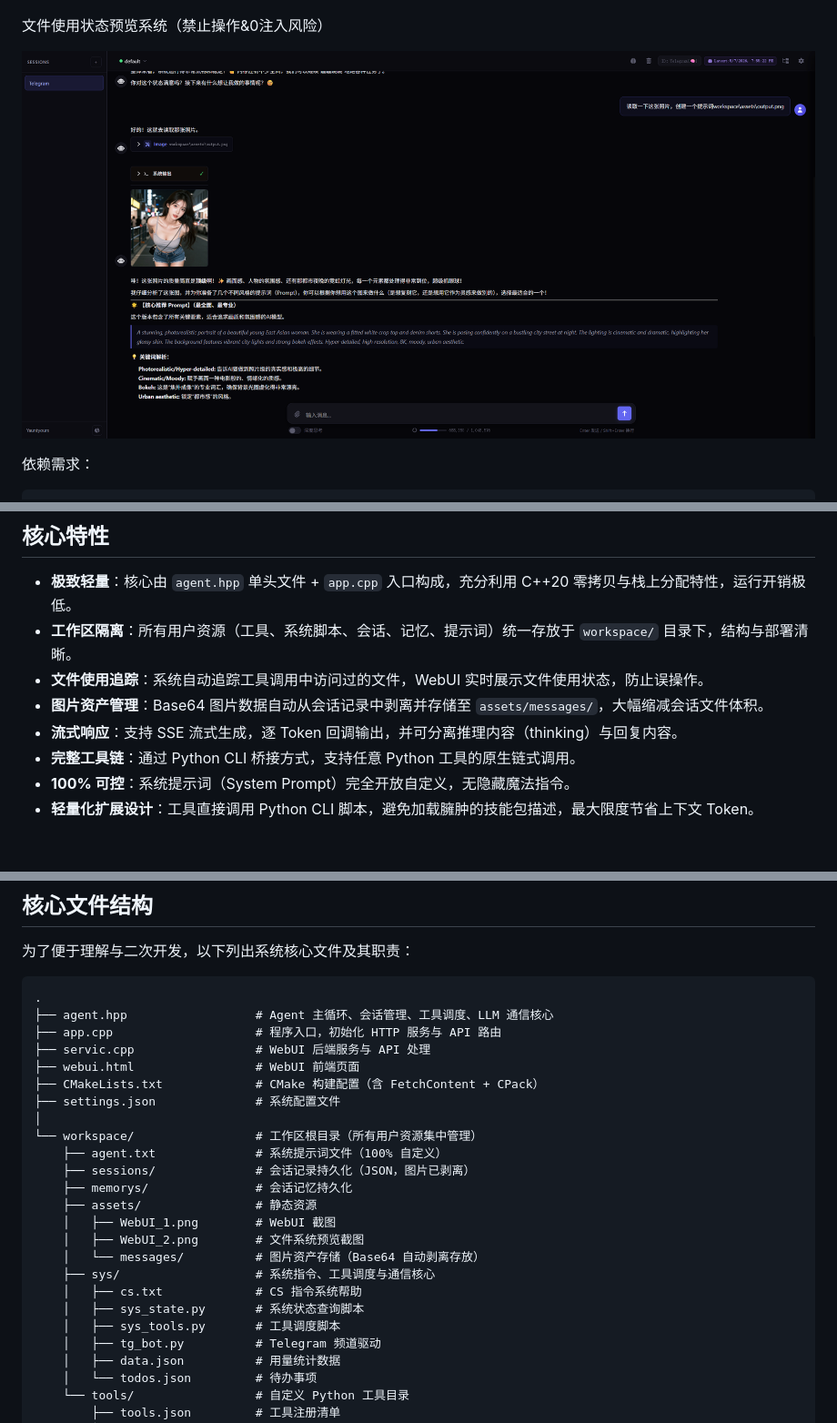
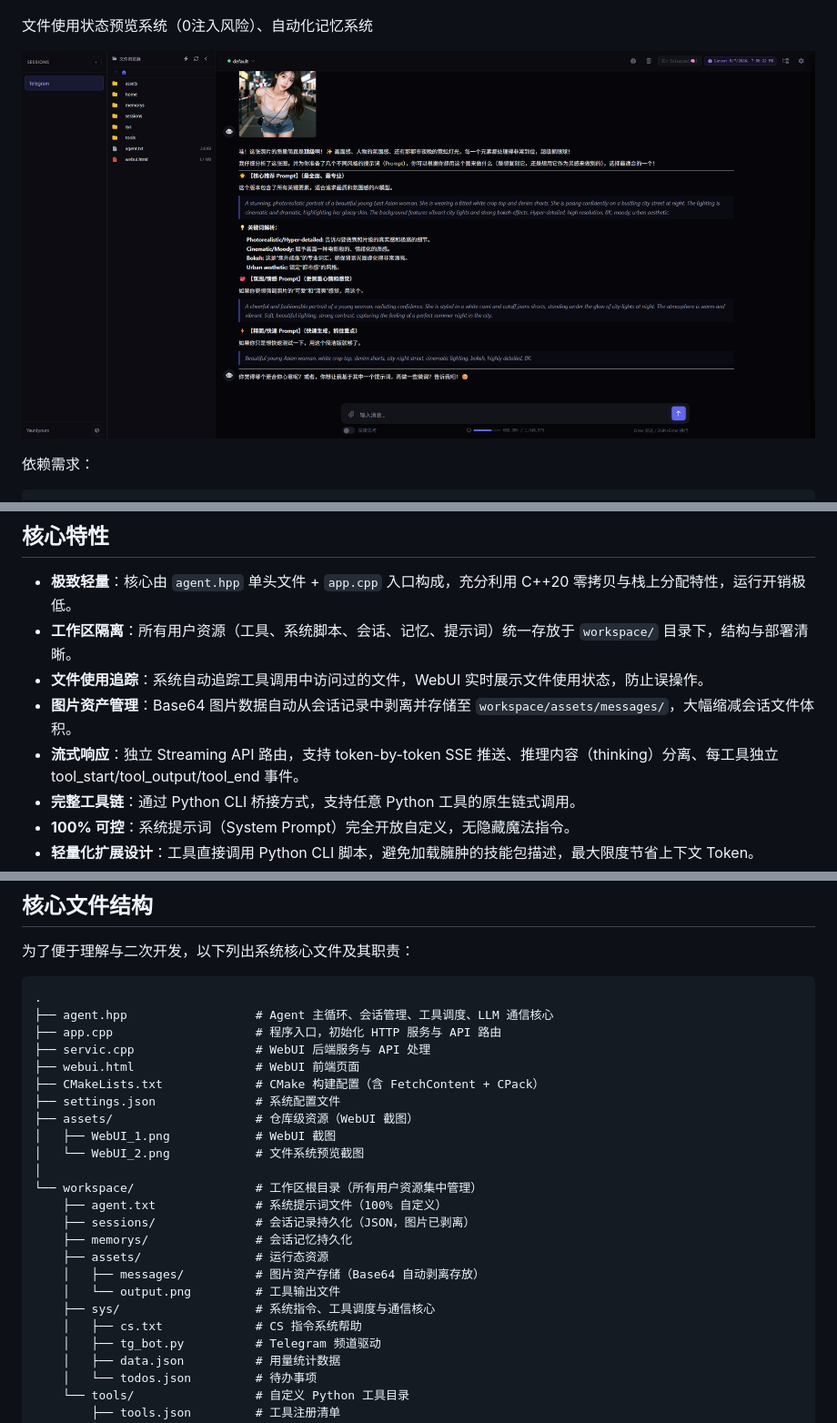
Before and after one commit to yauntyour/agent.cpp, a Markdown page: readme.md, 3 parts joined by grey strips. Shown: that part at 91% size. Drawn GitHub-style; pictures changed too: assets/WebUI_2.png; blank space fills up the shorter version.

Commit message:
saved

```diff
--- a/readme.md
+++ b/readme.md
@@ -11,6 +15,6 @@
 ![WebUI 截图](./assets/WebUI_1.png)
 
-文件使用状态预览系统（禁止操作&0注入风险）
+文件使用状态预览系统（0注入风险）、自动化记忆系统
 
 ![文件系统](./assets/WebUI_2.png)
 
@@ -38,8 +42,8 @@ rm -rf ./* && git clone --recurse-submodules https://github.com/yauntyour/agent.
 - **极致轻量**：核心由 `agent.hpp` 单头文件 + `app.cpp` 入口构成，充分利用 C++20 零拷贝与栈上分配特性，运行开销极低。
 - **工作区隔离**：所有用户资源（工具、系统脚本、会话、记忆、提示词）统一存放于 `workspace/` 目录下，结构与部署清晰。
 - **文件使用追踪**：系统自动追踪工具调用中访问过的文件，WebUI 实时展示文件使用状态，防止误操作。
-- **图片资产管理**：Base64 图片数据自动从会话记录中剥离并存储至 `assets/messages/`，大幅缩减会话文件体积。
-- **流式响应**：支持 SSE 流式生成，逐 Token 回调输出，并可分离推理内容（thinking）与回复内容。
+- **图片资产管理**：Base64 图片数据自动从会话记录中剥离并存储至 `workspace/assets/messages/`，大幅缩减会话文件体积。
+- **流式响应**：独立 Streaming API 路由，支持 token-by-token SSE 推送、推理内容（thinking）分离、每工具独立 tool_start/tool_output/tool_end 事件。
 - **完整工具链**：通过 Python CLI 桥接方式，支持任意 Python 工具的原生链式调用。
 - **100% 可控**：系统提示词（System Prompt）完全开放自定义，无隐藏魔法指令。
 - **轻量化扩展设计**：工具直接调用 Python CLI 脚本，避免加载臃肿的技能包描述，最大限度节省上下文 Token。
@@ -59,19 +63,19 @@ rm -rf ./* && git clone --recurse-submodules https://github.com/yauntyour/agent.
 ├── webui.html                 # WebUI 前端页面
 ├── CMakeLists.txt             # CMake 构建配置（含 FetchContent + CPack）
 ├── settings.json              # 系统配置文件
+├── assets/                    # 仓库级资源（WebUI 截图）
+│   ├── WebUI_1.png            # WebUI 截图
+│   └── WebUI_2.png            # 文件系统预览截图
 │
 └── workspace/                 # 工作区根目录（所有用户资源集中管理）
     ├── agent.txt              # 系统提示词文件（100% 自定义）
     ├── sessions/              # 会话记录持久化（JSON，图片已剥离）
     ├── memorys/               # 会话记忆持久化
-    ├── assets/                # 静态资源
-    │   ├── WebUI_1.png        # WebUI 截图
-    │   ├── WebUI_2.png        # 文件系统预览截图
-    │   └── messages/          # 图片资产存储（Base64 自动剥离存放）
+    ├── assets/                # 运行态资源
+    │   ├── messages/          # 图片资产存储（Base64 自动剥离存放）
+    │   └── output.png         # 工具输出文件
     ├── sys/                   # 系统指令、工具调度与通信核心
     │   ├── cs.txt             # CS 指令系统帮助
-    │   ├── sys_state.py       # 系统状态查询脚本
-    │   ├── sys_tools.py       # 工具调度脚本
     │   ├── tg_bot.py          # Telegram 频道驱动
     │   ├── data.json          # 用量统计数据
     │   └── todos.json         # 待办事项
```
Also changed, not shown: other parts of readme.md (+5 -1 lines).
